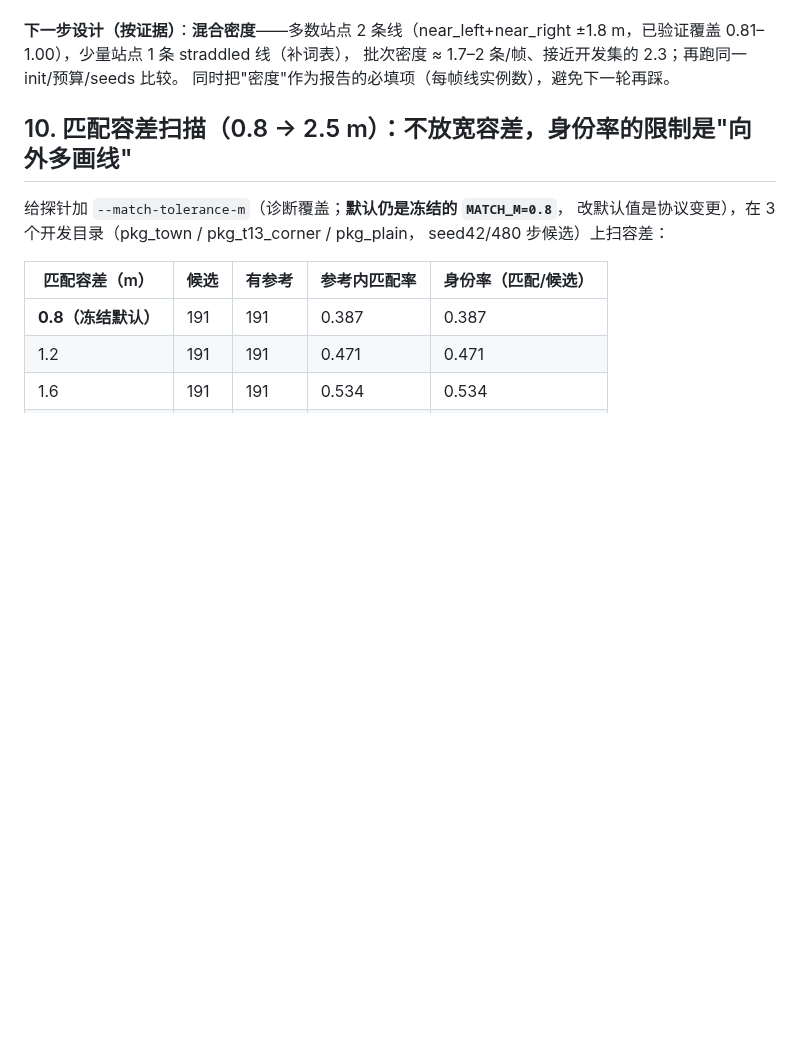
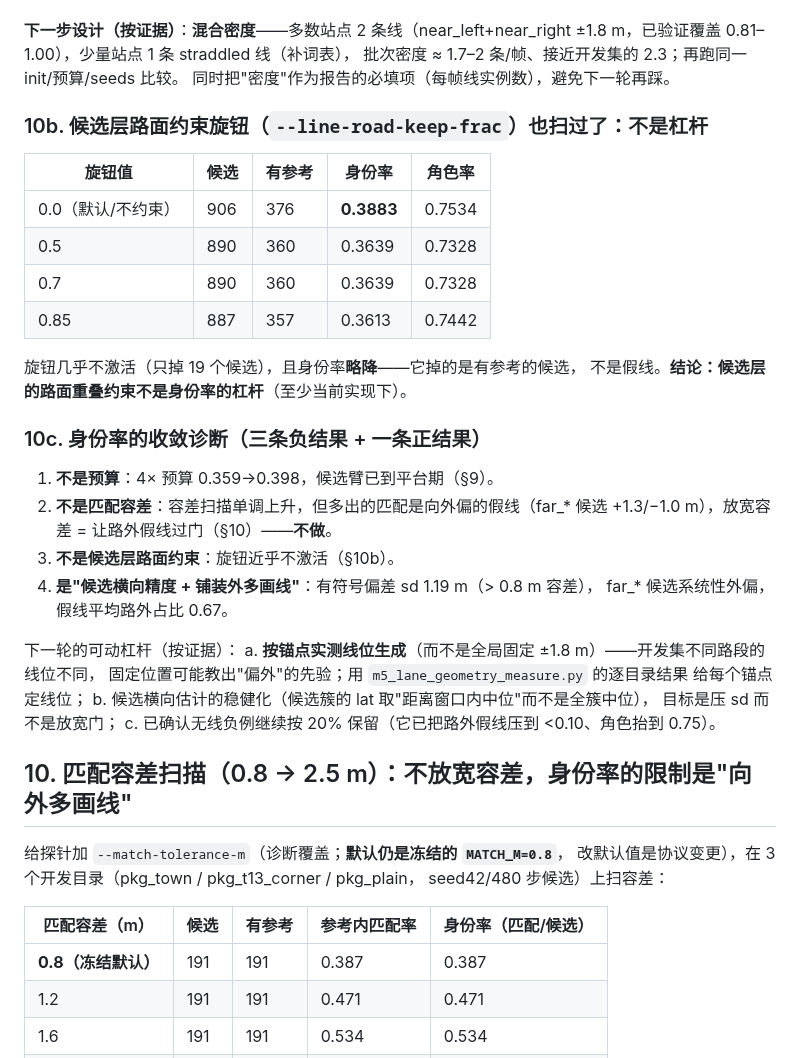
Before and after one commit to Qiongkura/BeamNG-autopilot, a Markdown page: docs/T16_LANE_CONVENTION_AND_ROLE_VOCAB_20260928.md, the part around the change. GitHub-like rendering; blank space fills up the shorter version.

Commit message:
docs: 候选层路面约束旋钮扫描（不是杠杆）+ 身份率收敛诊断（预算/容差/旋钮三条负结果）
- line_road_keep_frac 0.0->0.85：候选 906->887、身份率 0.388->0.361（略降）
  -> 掉的是有参考的候选，不是假线；候选层路面约束不是身份率的杠杆。
- 身份率收敛诊断：不是预算（4x 只 +0.039 且到平台期）、不是容差（放宽容差=
  让路外假线过门，不做）、不是候选层旋钮；是候选横向精度（sd 1.19m > 0.8m 容差）
  + 铺装外多画线（假线路外占比 0.67）。
- 下一轮杠杆：按锚点实测线位生成 / 候选横向估计稳健化 / 保留 20% 负例。

```diff
--- a/docs/T16_LANE_CONVENTION_AND_ROLE_VOCAB_20260928.md
+++ b/docs/T16_LANE_CONVENTION_AND_ROLE_VOCAB_20260928.md
@@ -83,6 +83,36 @@
 
 
 
+
+
+### 10b. 候选层路面约束旋钮（`--line-road-keep-frac`）也扫过了：**不是杠杆**
+
+| 旋钮值 | 候选 | 有参考 | 身份率 | 角色率 |
+|---|---|---|---|---|
+| 0.0（默认/不约束） | 906 | 376 | **0.3883** | 0.7534 |
+| 0.5 | 890 | 360 | 0.3639 | 0.7328 |
+| 0.7 | 890 | 360 | 0.3639 | 0.7328 |
+| 0.85 | 887 | 357 | 0.3613 | 0.7442 |
+
+旋钮几乎不激活（只掉 19 个候选），且身份率**略降**——它掉的是有参考的候选，
+不是假线。**结论：候选层的路面重叠约束不是身份率的杠杆**（至少当前实现下）。
+
+### 10c. 身份率的收敛诊断（三条负结果 + 一条正结果）
+
+1. **不是预算**：4× 预算 0.359→0.398，候选臂已到平台期（§9）。
+2. **不是匹配容差**：容差扫描单调上升，但多出的匹配是向外偏的假线（far_* 候选
+   +1.3/−1.0 m），放宽容差 = 让路外假线过门（§10）——**不做**。
+3. **不是候选层路面约束**：旋钮近乎不激活（§10b）。
+4. **是"候选横向精度 + 铺装外多画线"**：有符号偏差 sd 1.19 m（> 0.8 m 容差），
+   far_* 候选系统性外偏，假线平均路外占比 0.67。
+
+下一轮的可动杠杆（按证据）：
+a. **按锚点实测线位生成**（而不是全局固定 ±1.8 m）——开发集不同路段的线位不同，
+   固定位置可能教出"偏外"的先验；用 `m5_lane_geometry_measure.py` 的逐目录结果
+   给每个锚点定线位；
+b. 候选横向估计的稳健化（候选簇的 lat 取"距离窗口内中位"而不是全簇中位），
+   目标是压 sd 而不是放宽门；
+c. 已确认无线负例继续按 20% 保留（它已把路外假线压到 <0.10、角色抬到 0.75）。
 
 ## 10. 匹配容差扫描（0.8 → 2.5 m）：**不放宽容差**，身份率的限制是"向外多画线"
 
```
